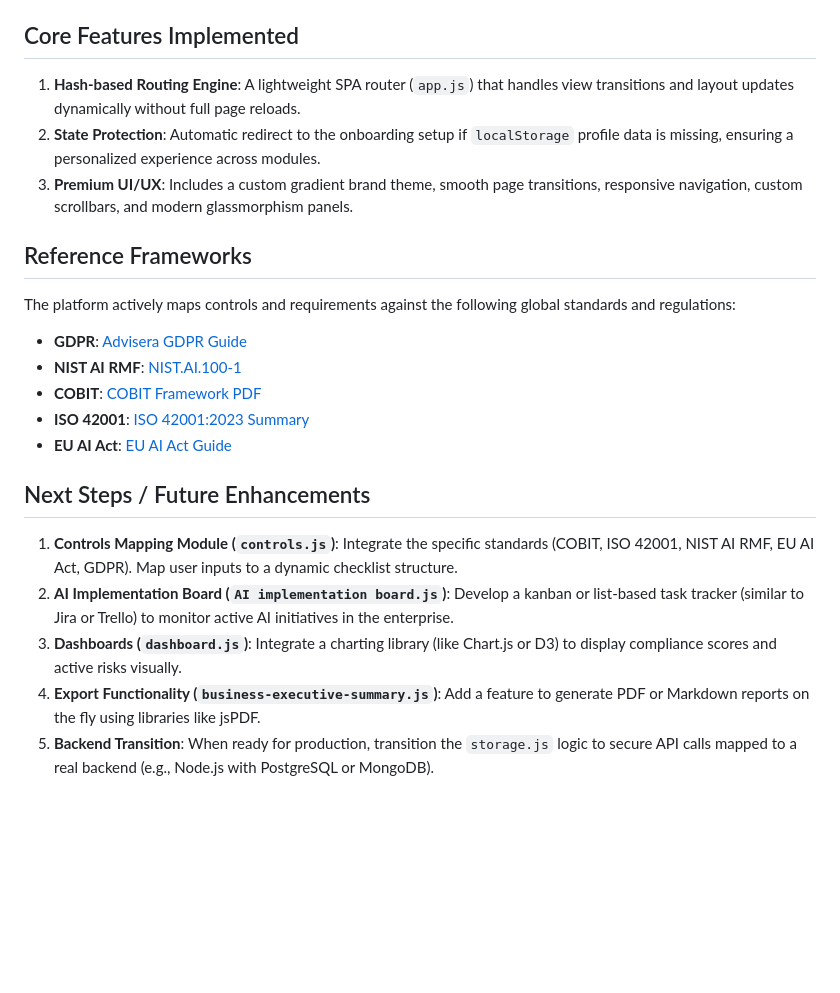
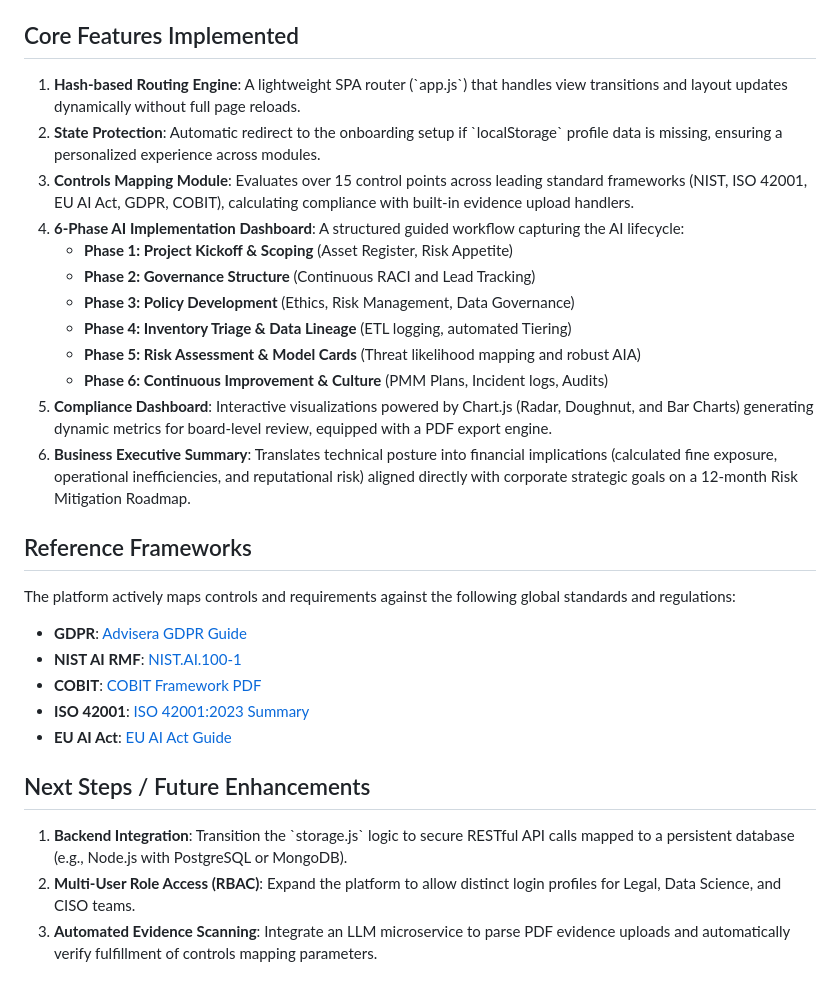
Before and after one commit to lil-LTJ/AI-Governance-Compliance-Platform, a Markdown page: README.md, the part around the change. Rendered like a GitHub page; blank space fills up the shorter version.

Commit message:
docs: Update README to reflect 6-phase implementation

```diff
--- a/README.md
+++ b/README.md
@@ -51,9 +51,18 @@ Install the **Live Server** extension, right-click `index.html`, and select "Ope
 
 ## Core Features Implemented
 
-1. **Hash-based Routing Engine**: A lightweight SPA router (`app.js`) that handles view transitions and layout updates dynamically without full page reloads.
-2. **State Protection**: Automatic redirect to the onboarding setup if `localStorage` profile data is missing, ensuring a personalized experience across modules.
-3. **Premium UI/UX**: Includes a custom gradient brand theme, smooth page transitions, responsive navigation, custom scrollbars, and modern glassmorphism panels.
+1. **Hash-based Routing Engine**: A lightweight SPA router (\`app.js\`) that handles view transitions and layout updates dynamically without full page reloads.
+2. **State Protection**: Automatic redirect to the onboarding setup if \`localStorage\` profile data is missing, ensuring a personalized experience across modules.
+3. **Controls Mapping Module**: Evaluates over 15 control points across leading standard frameworks (NIST, ISO 42001, EU AI Act, GDPR, COBIT), calculating compliance with built-in evidence upload handlers.
+4. **6-Phase AI Implementation Dashboard**: A structured guided workflow capturing the AI lifecycle:
+   - **Phase 1: Project Kickoff & Scoping** (Asset Register, Risk Appetite)
+   - **Phase 2: Governance Structure** (Continuous RACI and Lead Tracking)
+   - **Phase 3: Policy Development** (Ethics, Risk Management, Data Governance)
+   - **Phase 4: Inventory Triage & Data Lineage** (ETL logging, automated Tiering)
+   - **Phase 5: Risk Assessment & Model Cards** (Threat likelihood mapping and robust AIA)
+   - **Phase 6: Continuous Improvement & Culture** (PMM Plans, Incident logs, Audits)
+5. **Compliance Dashboard**: Interactive visualizations powered by Chart.js (Radar, Doughnut, and Bar Charts) generating dynamic metrics for board-level review, equipped with a PDF export engine.
+6. **Business Executive Summary**: Translates technical posture into financial implications (calculated fine exposure, operational inefficiencies, and reputational risk) aligned directly with corporate strategic goals on a 12-month Risk Mitigation Roadmap.
 
 ## Reference Frameworks
 
@@ -67,8 +76,6 @@ The platform actively maps controls and requirements against the following globa
 
 ## Next Steps / Future Enhancements
 
-1. **Controls Mapping Module (`controls.js`)**: Integrate the specific standards (COBIT, ISO 42001, NIST AI RMF, EU AI Act, GDPR). Map user inputs to a dynamic checklist structure.
-2. **AI Implementation Board (`AI implementation board.js`)**: Develop a kanban or list-based task tracker (similar to Jira or Trello) to monitor active AI initiatives in the enterprise.
-3. **Dashboards (`dashboard.js`)**: Integrate a charting library (like Chart.js or D3) to display compliance scores and active risks visually.
-4. **Export Functionality (`business-executive-summary.js`)**: Add a feature to generate PDF or Markdown reports on the fly using libraries like jsPDF.
-5. **Backend Transition**: When ready for production, transition the `storage.js` logic to secure API calls mapped to a real backend (e.g., Node.js with PostgreSQL or MongoDB).
+1. **Backend Integration**: Transition the \`storage.js\` logic to secure RESTful API calls mapped to a persistent database (e.g., Node.js with PostgreSQL or MongoDB).
+2. **Multi-User Role Access (RBAC)**: Expand the platform to allow distinct login profiles for Legal, Data Science, and CISO teams.
+3. **Automated Evidence Scanning**: Integrate an LLM microservice to parse PDF evidence uploads and automatically verify fulfillment of controls mapping parameters.
```
